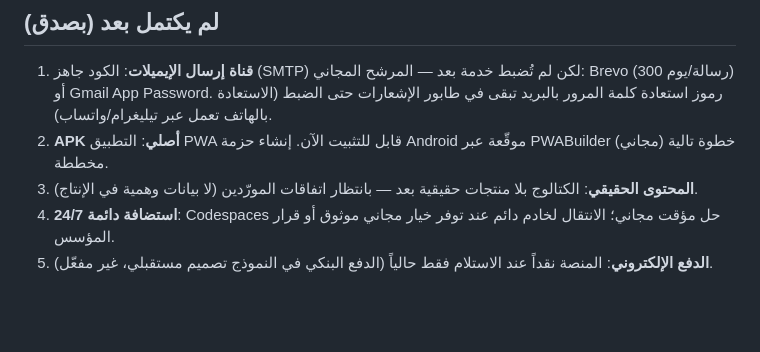
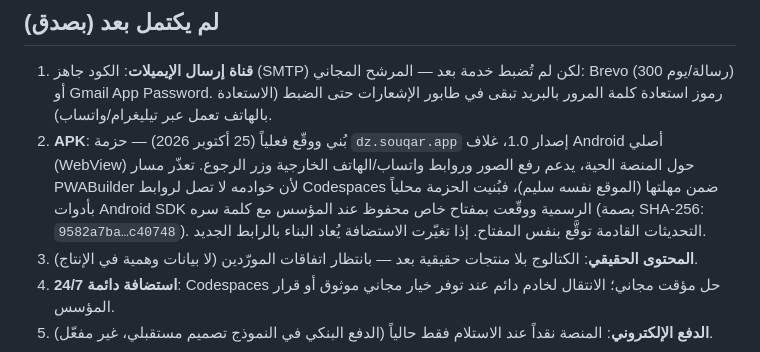
Before and after one commit to promotiondizad/promotion-dizad-platform, a Markdown page: docs/STATUS.md, the part around the change. Rendered like a GitHub page; blank space fills up the shorter version.

Commit message:
توثيق: حزمة Android SOUQAR بُنيت ووقّعت (dz.souqar.app v1.0)

```diff
--- a/docs/STATUS.md
+++ b/docs/STATUS.md
@@ -27,7 +27,7 @@
 ## لم يكتمل بعد (بصدق)
 
 1. **قناة إرسال الإيميلات**: الكود جاهز (SMTP) لكن لم تُضبط خدمة بعد — المرشح المجاني: Brevo (300 رسالة/يوم) أو Gmail App Password. رموز استعادة كلمة المرور بالبريد تبقى في طابور الإشعارات حتى الضبط (الاستعادة بالهاتف تعمل عبر تيليغرام/واتساب).
-2. **APK أصلي**: التطبيق PWA قابل للتثبيت الآن. إنشاء حزمة Android موقّعة عبر PWABuilder (مجاني) خطوة تالية مخططة.
+2. **APK**: بُني ووقّع فعلياً (25 أكتوبر 2026) — حزمة `dz.souqar.app` إصدار 1.0، غلاف Android أصلي (WebView) حول المنصة الحية، يدعم رفع الصور وروابط واتساب/الهاتف الخارجية وزر الرجوع. تعذّر مسار PWABuilder لأن خوادمه لا تصل لروابط Codespaces ضمن مهلتها (الموقع نفسه سليم)، فبُنيت الحزمة محلياً بأدوات Android SDK الرسمية ووقّعت بمفتاح خاص محفوظ عند المؤسس مع كلمة سره (بصمة SHA-256: `9582a7ba…c40748`). التحديثات القادمة توقَّع بنفس المفتاح. إذا تغيّرت الاستضافة يُعاد البناء بالرابط الجديد.
 3. **المحتوى الحقيقي**: الكتالوج بلا منتجات حقيقية بعد — بانتظار اتفاقات المورّدين (لا بيانات وهمية في الإنتاج).
 4. **استضافة دائمة 24/7**: Codespaces حل مؤقت مجاني؛ الانتقال لخادم دائم عند توفر خيار مجاني موثوق أو قرار المؤسس.
 5. **الدفع الإلكتروني**: المنصة نقداً عند الاستلام فقط حالياً (الدفع البنكي في النموذج تصميم مستقبلي، غير مفعّل).
```
